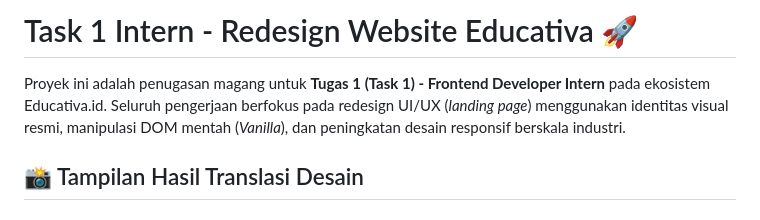
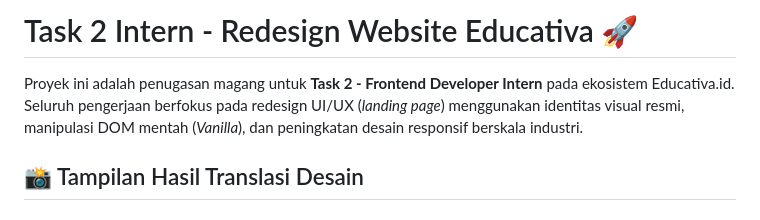
Before and after one commit to nfrhndn/Task-2-Intern, a Markdown page: README.md, the part around the change. Drawn GitHub-style.

```diff
--- a/README.md
+++ b/README.md
@@ -1,6 +1,6 @@
-# Task 1 Intern - Redesign Website Educativa 🚀
+# Task 2 Intern - Redesign Website Educativa 🚀
 
-Proyek ini adalah penugasan magang untuk **Tugas 1 (Task 1) - Frontend Developer Intern** pada ekosistem Educativa.id. Seluruh pengerjaan berfokus pada redesign UI/UX (_landing page_) menggunakan identitas visual resmi, manipulasi DOM mentah (_Vanilla_), dan peningkatan desain responsif berskala industri.
+Proyek ini adalah penugasan magang untuk **Task 2 - Frontend Developer Intern** pada ekosistem Educativa.id. Seluruh pengerjaan berfokus pada redesign UI/UX (_landing page_) menggunakan identitas visual resmi, manipulasi DOM mentah (_Vanilla_), dan peningkatan desain responsif berskala industri.
 
 ## 📸 Tampilan Hasil Translasi Desain
 
```
